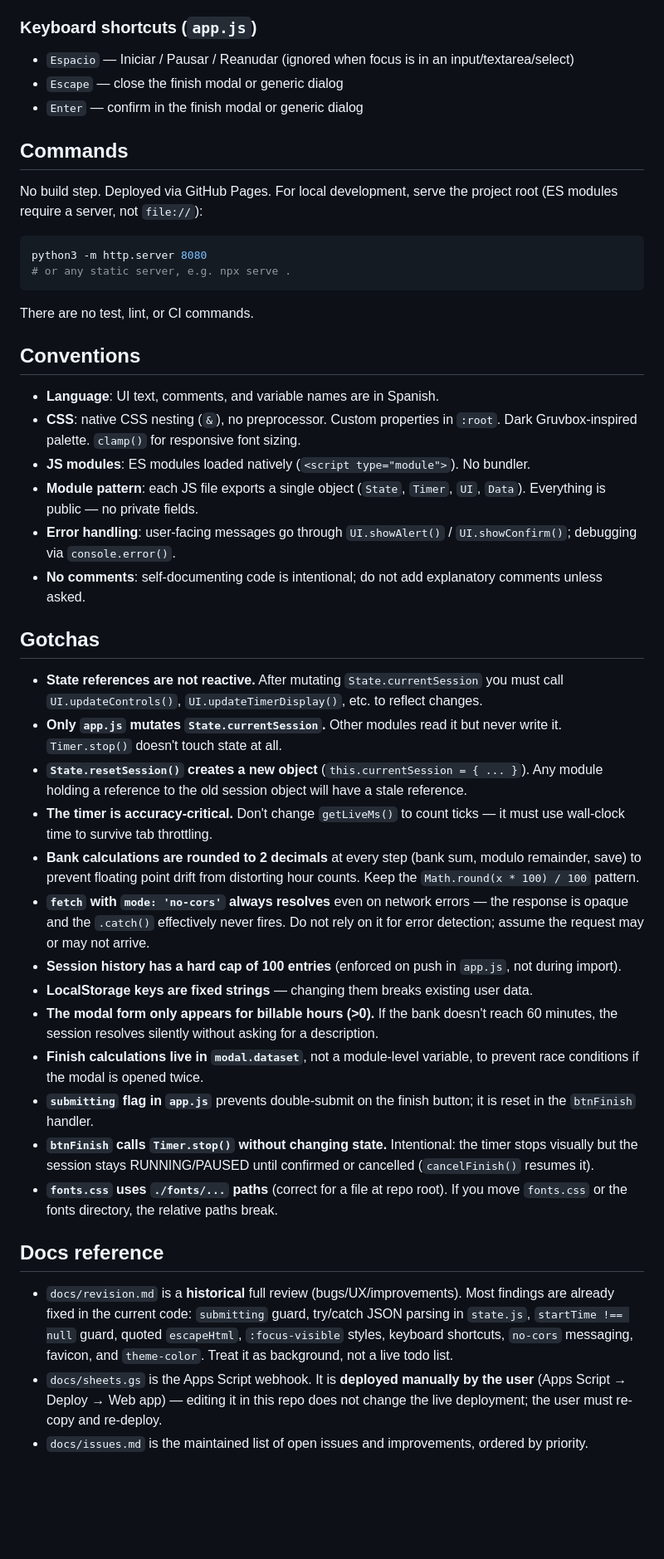
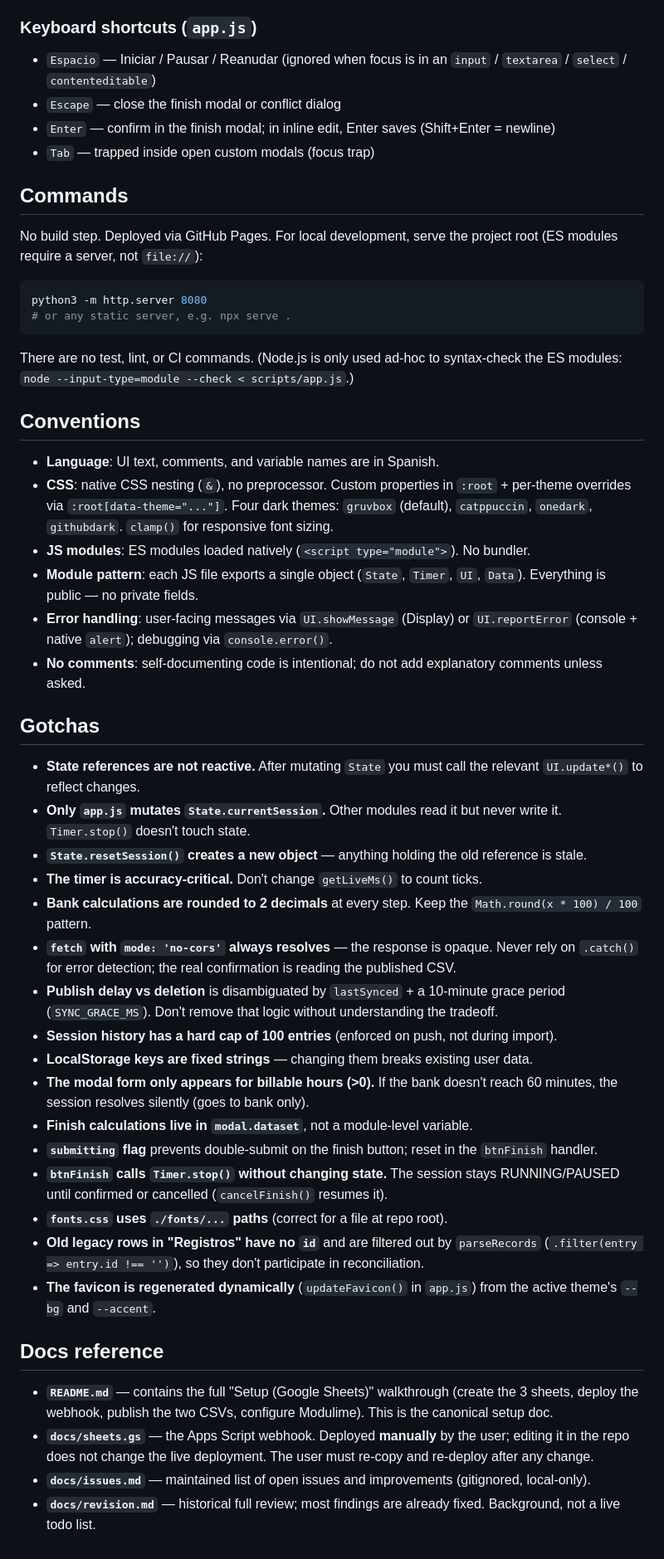
Before and after one commit to Pau-Sil/Modulime, a Markdown page: AGENTS.md, the part around one of its changes. Shown at 83% size. Drawn GitHub-style; blank space fills up the shorter version.

````diff
--- a/AGENTS.md
+++ b/AGENTS.md
@@ -98,9 +112,10 @@ All DOM elements are cached once in `UI.elements`. `updateControls()` toggles bu
 
 ### Keyboard shortcuts (`app.js`)
 
-- `Espacio` — Iniciar / Pausar / Reanudar (ignored when focus is in an input/textarea/select)
-- `Escape` — close the finish modal or generic dialog
-- `Enter` — confirm in the finish modal or generic dialog
+- `Espacio` — Iniciar / Pausar / Reanudar (ignored when focus is in an `input` / `textarea` / `select` / `contenteditable`)
+- `Escape` — close the finish modal or conflict dialog
+- `Enter` — confirm in the finish modal; in inline edit, Enter saves (Shift+Enter = newline)
+- `Tab` — trapped inside open custom modals (focus trap)
 
 ## Commands
 
@@ -111,35 +126,39 @@ python3 -m http.server 8080
 # or any static server, e.g. npx serve .
 ```
 
-There are no test, lint, or CI commands.
+There are no test, lint, or CI commands. (Node.js is only used ad-hoc to syntax-check the ES modules: `node --input-type=module --check < scripts/app.js`.)
 
 ## Conventions
 
 - **Language**: UI text, comments, and variable names are in Spanish.
-- **CSS**: native CSS nesting (`&`), no preprocessor. Custom properties in `:root`. Dark Gruvbox-inspired palette. `clamp()` for responsive font sizing.
+- **CSS**: native CSS nesting (`&`), no preprocessor. Custom properties in `:root` + per-theme overrides via `:root[data-theme="..."]`. Four dark themes: `gruvbox` (default), `catppuccin`, `onedark`, `githubdark`. `clamp()` for responsive font sizing.
 - **JS modules**: ES modules loaded natively (`<script type="module">`). No bundler.
 - **Module pattern**: each JS file exports a single object (`State`, `Timer`, `UI`, `Data`). Everything is public — no private fields.
-- **Error handling**: user-facing messages go through `UI.showAlert()` / `UI.showConfirm()`; debugging via `console.error()`.
+- **Error handling**: user-facing messages via `UI.showMessage` (Display) or `UI.reportError` (console + native `alert`); debugging via `console.error()`.
 - **No comments**: self-documenting code is intentional; do not add explanatory comments unless asked.
 
 ## Gotchas
 
-- **State references are not reactive.** After mutating `State.currentSession` you must call `UI.updateControls()`, `UI.updateTimerDisplay()`, etc. to reflect changes.
-- **Only `app.js` mutates `State.currentSession`.** Other modules read it but never write it. `Timer.stop()` doesn't touch state at all.
-- **`State.resetSession()` creates a new object** (`this.currentSession = { ... }`). Any module holding a reference to the old session object will have a stale reference.
-- **The timer is accuracy-critical.** Don't change `getLiveMs()` to count ticks — it must use wall-clock time to survive tab throttling.
-- **Bank calculations are rounded to 2 decimals** at every step (bank sum, modulo remainder, save) to prevent floating point drift from distorting hour counts. Keep the `Math.round(x * 100) / 100` pattern.
-- **`fetch` with `mode: 'no-cors'` always resolves** even on network errors — the response is opaque and the `.catch()` effectively never fires. Do not rely on it for error detection; assume the request may or may not arrive.
-- **Session history has a hard cap of 100 entries** (enforced on push in `app.js`, not during import).
+- **State references are not reactive.** After mutating `State` you must call the relevant `UI.update*()` to reflect changes.
+- **Only `app.js` mutates `State.currentSession`.** Other modules read it but never write it. `Timer.stop()` doesn't touch state.
+- **`State.resetSession()` creates a new object** — anything holding the old reference is stale.
+- **The timer is accuracy-critical.** Don't change `getLiveMs()` to count ticks.
+- **Bank calculations are rounded to 2 decimals** at every step. Keep the `Math.round(x * 100) / 100` pattern.
+- **`fetch` with `mode: 'no-cors'` always resolves** — the response is opaque. Never rely on `.catch()` for error detection; the real confirmation is reading the published CSV.
+- **Publish delay vs deletion** is disambiguated by `lastSynced` + a 10-minute grace period (`SYNC_GRACE_MS`). Don't remove that logic without understanding the tradeoff.
+- **Session history has a hard cap of 100 entries** (enforced on push, not during import).
 - **LocalStorage keys are fixed strings** — changing them breaks existing user data.
-- **The modal form only appears for billable hours (>0).** If the bank doesn't reach 60 minutes, the session resolves silently without asking for a description.
-- **Finish calculations live in `modal.dataset`**, not a module-level variable, to prevent race conditions if the modal is opened twice.
-- **`submitting` flag in `app.js`** prevents double-submit on the finish button; it is reset in the `btnFinish` handler.
-- **`btnFinish` calls `Timer.stop()` without changing state.** Intentional: the timer stops visually but the session stays RUNNING/PAUSED until confirmed or cancelled (`cancelFinish()` resumes it).
-- **`fonts.css` uses `./fonts/...` paths** (correct for a file at repo root). If you move `fonts.css` or the fonts directory, the relative paths break.
+- **The modal form only appears for billable hours (>0).** If the bank doesn't reach 60 minutes, the session resolves silently (goes to bank only).
+- **Finish calculations live in `modal.dataset`**, not a module-level variable.
+- **`submitting` flag** prevents double-submit on the finish button; reset in the `btnFinish` handler.
+- **`btnFinish` calls `Timer.stop()` without changing state.** The session stays RUNNING/PAUSED until confirmed or cancelled (`cancelFinish()` resumes it).
+- **`fonts.css` uses `./fonts/...` paths** (correct for a file at repo root).
+- **Old legacy rows in "Registros" have no `id`** and are filtered out by `parseRecords` (`.filter(entry => entry.id !== '')`), so they don't participate in reconciliation.
+- **The favicon is regenerated dynamically** (`updateFavicon()` in `app.js`) from the active theme's `--bg` and `--accent`.
 
 ## Docs reference
 
-- `docs/revision.md` is a **historical** full review (bugs/UX/improvements). Most findings are already fixed in the current code: `submitting` guard, try/catch JSON parsing in `state.js`, `startTime !== null` guard, quoted `escapeHtml`, `:focus-visible` styles, keyboard shortcuts, `no-cors` messaging, favicon, and `theme-color`. Treat it as background, not a live todo list.
-- `docs/sheets.gs` is the Apps Script webhook. It is **deployed manually by the user** (Apps Script → Deploy → Web app) — editing it in this repo does not change the live deployment; the user must re-copy and re-deploy.
-- `docs/issues.md` is the maintained list of open issues and improvements, ordered by priority.
+- **`README.md`** — contains the full "Setup (Google Sheets)" walkthrough (create the 3 sheets, deploy the webhook, publish the two CSVs, configure Modulime). This is the canonical setup doc.
+- **`docs/sheets.gs`** — the Apps Script webhook. Deployed **manually** by the user; editing it in the repo does not change the live deployment. The user must re-copy and re-deploy after any change.
+- **`docs/issues.md`** — maintained list of open issues and improvements (gitignored, local-only).
+- **`docs/revision.md`** — historical full review; most findings are already fixed. Background, not a live todo list.
````
Also changed, not shown: other parts of AGENTS.md (+56 -42 lines).
